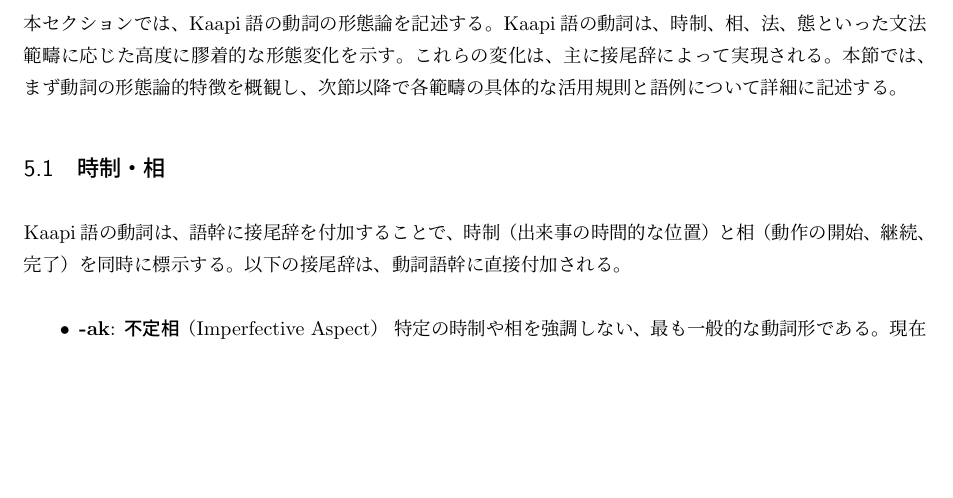
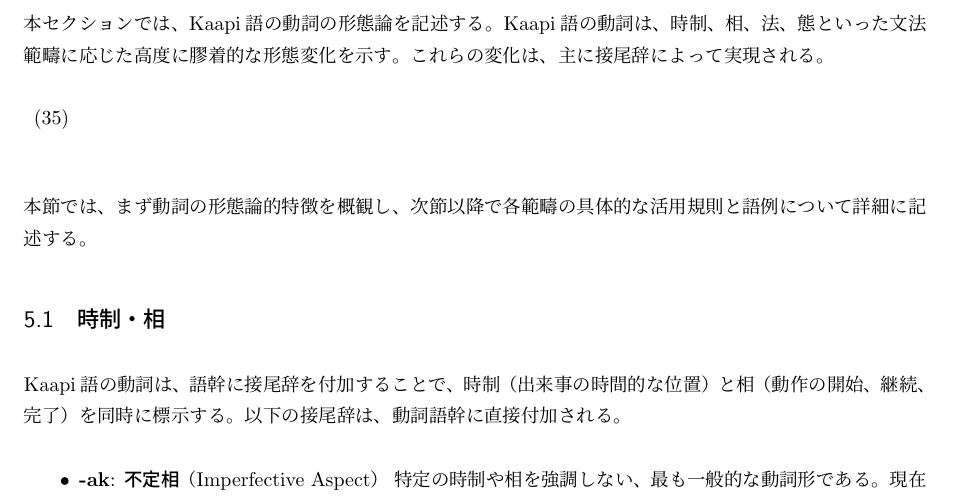
Before and after one commit to yuuri3/lang, a LaTeX document (myLanguage.tex, which reads section/形態論_動詞.tex): part of page 18 of 24, cut so that both start at the same text, the shorter picture padded with empty space. Compiled offline with upLaTeX and dvipdfmx.

```diff
--- a/section/形態論_動詞.tex
+++ b/section/形態論_動詞.tex
@@ -1,6 +1,11 @@
 本セクションでは、\langname の動詞の形態論を記述する。
 \langname の動詞は、時制、相、法、態といった文法範疇に応じた高度に膠着的な形態変化を示す。
 これらの変化は、主に接尾辞によって実現される。
-% TODO : 指摘点: 形態論の分析の前提として、動詞の**語幹（Stem）**や**語根（Root）**と**接辞（Affix）**の境界の定義をどこかで明確に述べることが、この概観で示唆されていても良いでしょう。
+\begin{exe}
+    \ex \gll \\
+    \\
+    \glt
+\end{exe}
+% TODO : 複雑な語形変化
 本節では、まず動詞の形態論的特徴を概観し、次節以降で各範疇の具体的な活用規則と語例について詳細に
 記述する。
```
